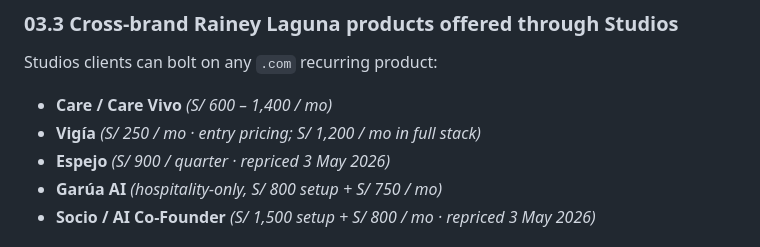
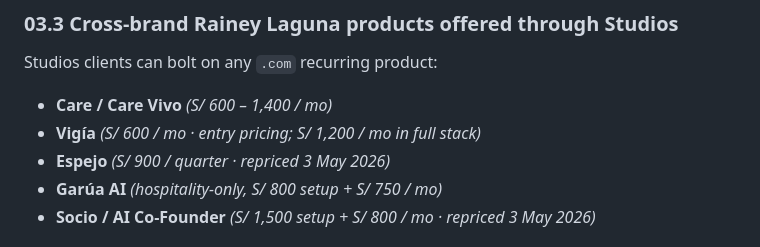
Before and after one commit to datacendia/raineylagunastudios, a Markdown page: COLOFON.md, the part around the change. Rendered like a GitHub page.

Commit message:
Update Vigía entry price from S/ 250 to S/ 600 in COLOFON

```diff
--- a/COLOFON.md
+++ b/COLOFON.md
@@ -106,7 +106,7 @@ Shared traits:
 
 Studios clients can bolt on any `.com` recurring product:
 - **Care / Care Vivo** _(S/ 600 – 1,400 / mo)_
-- **Vigía** _(S/ 250 / mo · entry pricing; S/ 1,200 / mo in full stack)_
+- **Vigía** _(S/ 600 / mo · entry pricing; S/ 1,200 / mo in full stack)_
 - **Espejo** _(S/ 900 / quarter · repriced 3 May 2026)_
 - **Garúa AI** _(hospitality-only, S/ 800 setup + S/ 750 / mo)_
 - **Socio / AI Co-Founder** _(S/ 1,500 setup + S/ 800 / mo · repriced 3 May 2026)_
```
